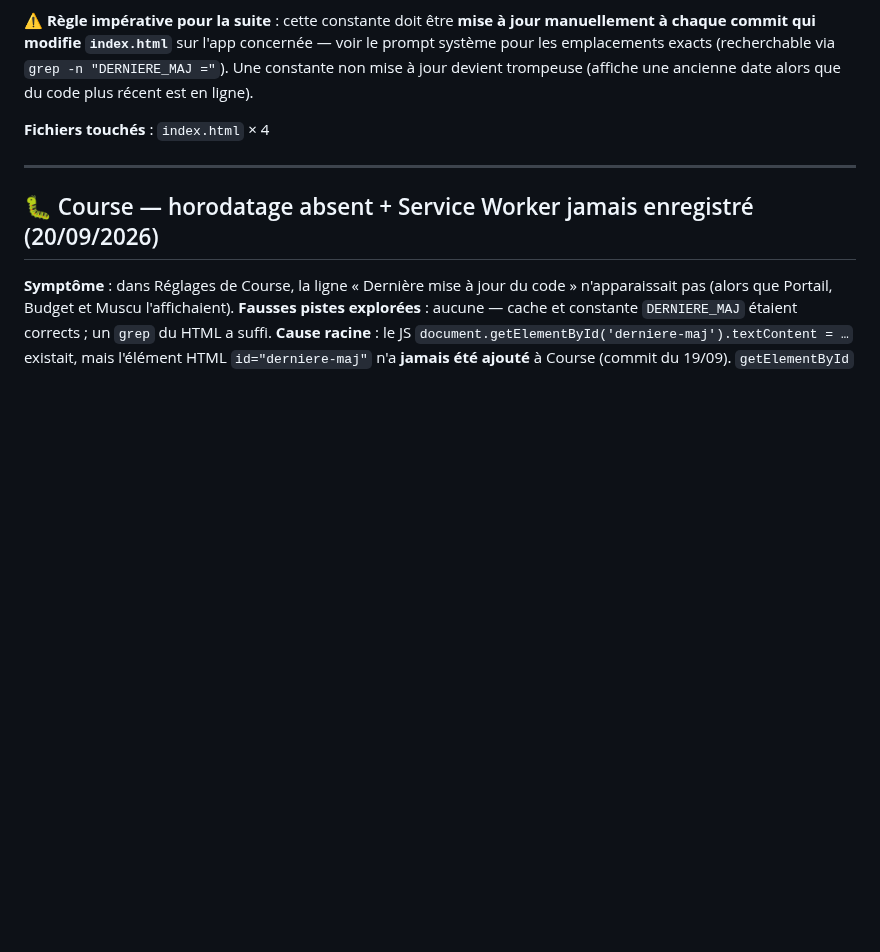
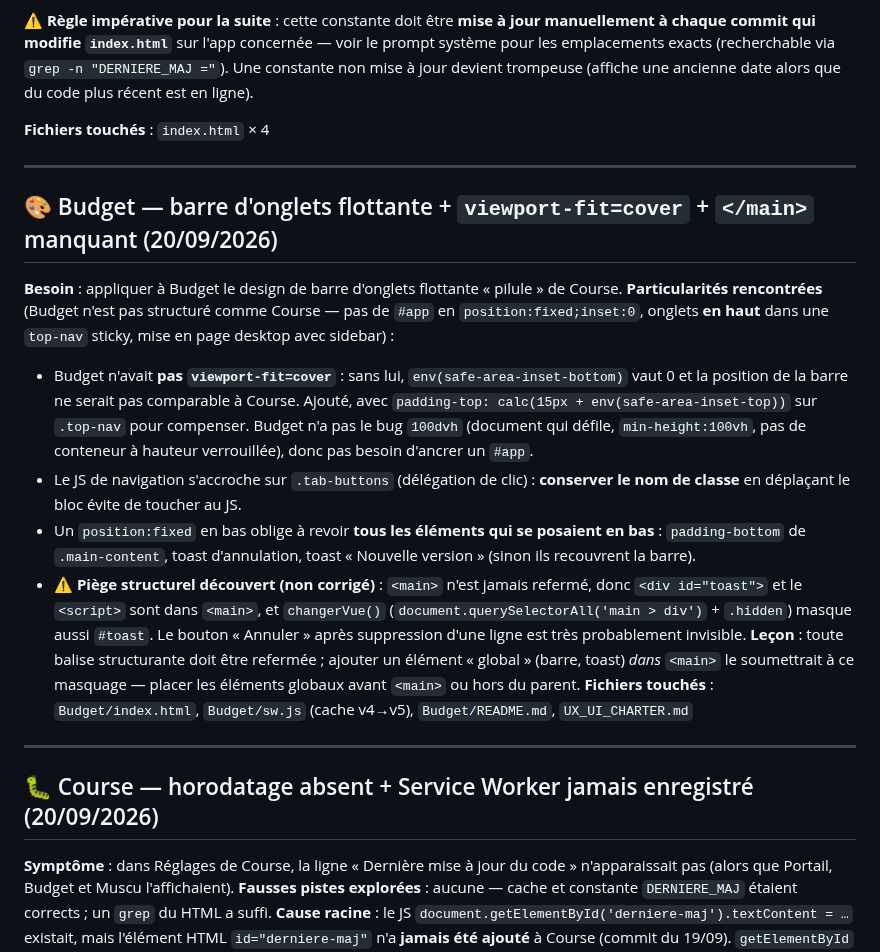
Before and after one commit to corentindebritocanica-cloud/PORTAIL-DUO, a Markdown page: PROBLEMES_RESOLUS.md, the part around the change. Drawn GitHub-style; blank space fills up the shorter version.

Commit message:
docs: entree barre flottante Budget + main non ferme

```diff
--- a/PROBLEMES_RESOLUS.md
+++ b/PROBLEMES_RESOLUS.md
@@ -108,6 +108,18 @@ Ajout complémentaire : `<meta name="mobile-web-app-capable" content="yes">` à
 
 ---
 
+## 🎨 Budget — barre d'onglets flottante + `viewport-fit=cover` + `</main>` manquant (20/09/2026)
+
+**Besoin** : appliquer à Budget le design de barre d'onglets flottante « pilule » de Course.
+**Particularités rencontrées** (Budget n'est pas structuré comme Course — pas de `#app` en `position:fixed;inset:0`, onglets **en haut** dans une `top-nav` sticky, mise en page desktop avec sidebar) :
+- Budget n'avait **pas `viewport-fit=cover`** : sans lui, `env(safe-area-inset-bottom)` vaut 0 et la position de la barre ne serait pas comparable à Course. Ajouté, avec `padding-top: calc(15px + env(safe-area-inset-top))` sur `.top-nav` pour compenser. Budget n'a pas le bug `100dvh` (document qui défile, `min-height:100vh`, pas de conteneur à hauteur verrouillée), donc pas besoin d'ancrer un `#app`.
+- Le JS de navigation s'accroche sur `.tab-buttons` (délégation de clic) : **conserver le nom de classe** en déplaçant le bloc évite de toucher au JS.
+- Un `position:fixed` en bas oblige à revoir **tous les éléments qui se posaient en bas** : `padding-bottom` de `.main-content`, toast d'annulation, toast « Nouvelle version » (sinon ils recouvrent la barre).
+- ⚠️ **Piège structurel découvert (non corrigé)** : `<main>` n'est jamais refermé, donc `<div id="toast">` et le `<script>` sont dans `<main>`, et `changerVue()` (`document.querySelectorAll('main > div')` + `.hidden`) masque aussi `#toast`. Le bouton « Annuler » après suppression d'une ligne est très probablement invisible. **Leçon** : toute balise structurante doit être refermée ; ajouter un élément « global » (barre, toast) *dans* `<main>` le soumettrait à ce masquage — placer les éléments globaux avant `<main>` ou hors du parent.
+**Fichiers touchés** : `Budget/index.html`, `Budget/sw.js` (cache v4→v5), `Budget/README.md`, `UX_UI_CHARTER.md`
+
+---
+
 ## 🐛 Course — horodatage absent + Service Worker jamais enregistré (20/09/2026)
 
 **Symptôme** : dans Réglages de Course, la ligne « Dernière mise à jour du code » n'apparaissait pas (alors que Portail, Budget et Muscu l'affichaient).
```
